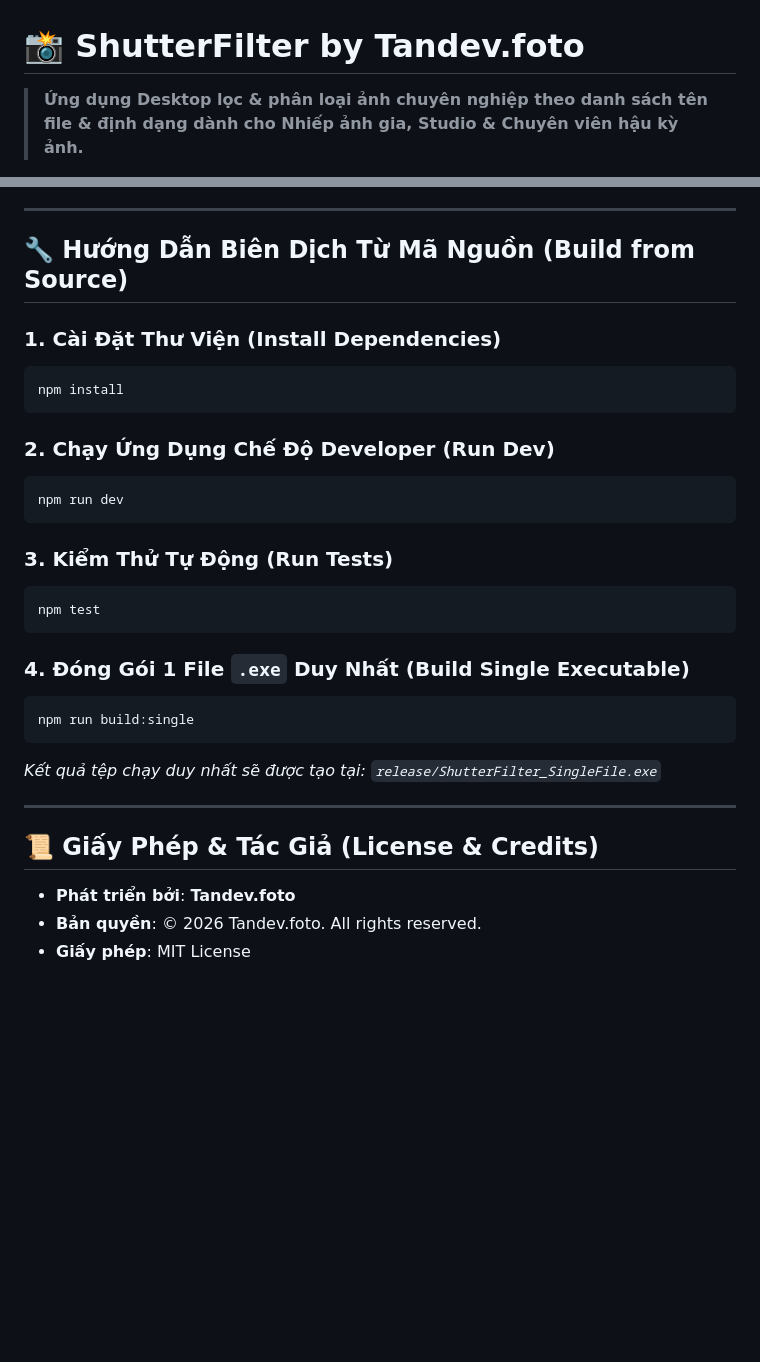
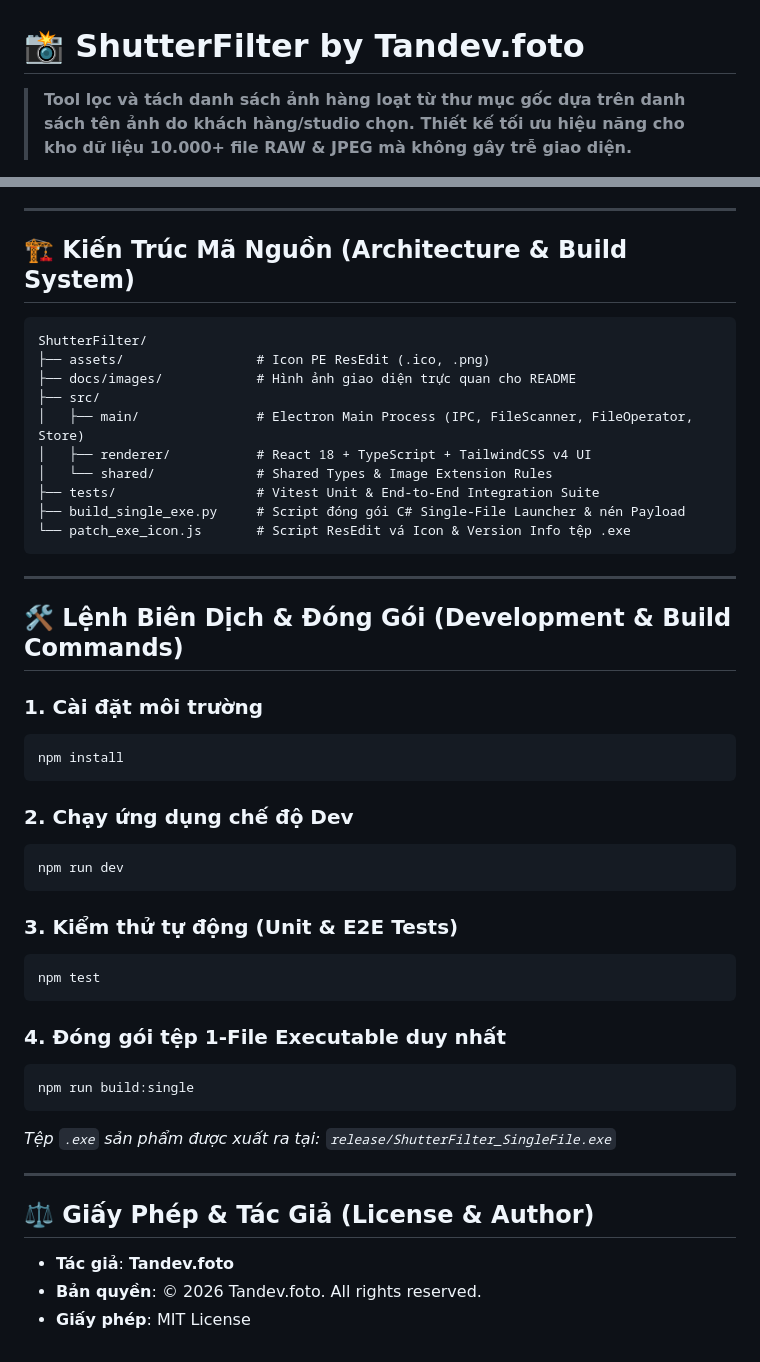
Before and after one commit to duongthaitan/ShutterFilter, a Markdown page: README.md, 2 parts joined by grey strips. Drawn GitHub-style; blank space fills up the shorter version.

````diff
--- a/README.md
+++ b/README.md
@@ -1,4 +1,4 @@
 # 📸 ShutterFilter by Tandev.foto
 
-> **Ứng dụng Desktop lọc & phân loại ảnh chuyên nghiệp theo danh sách tên file & định dạng dành cho Nhiếp ảnh gia, Studio & Chuyên viên hậu kỳ ảnh.**
+> **Tool lọc và tách danh sách ảnh hàng loạt từ thư mục gốc dựa trên danh sách tên ảnh do khách hàng/studio chọn. Thiết kế tối ưu hiệu năng cho kho dữ liệu 10.000+ file RAW & JPEG mà không gây trễ giao diện.**
 
@@ -77,33 +61,50 @@ Khi khách hàng chọn danh sách ảnh (qua tên file), việc tìm kiếm và
 
 ---
 
-## 🔧 Hướng Dẫn Biên Dịch Từ Mã Nguồn (Build from Source)
+## 🏗️ Kiến Trúc Mã Nguồn (Architecture & Build System)
 
-### 1. Cài Đặt Thư Viện (Install Dependencies)
+```text
+ShutterFilter/
+├── assets/                 # Icon PE ResEdit (.ico, .png)
+├── docs/images/            # Hình ảnh giao diện trực quan cho README
+├── src/
+│   ├── main/               # Electron Main Process (IPC, FileScanner, FileOperator, Store)
+│   ├── renderer/           # React 18 + TypeScript + TailwindCSS v4 UI
+│   └── shared/             # Shared Types & Image Extension Rules
+├── tests/                  # Vitest Unit & End-to-End Integration Suite
+├── build_single_exe.py     # Script đóng gói C# Single-File Launcher & nén Payload
+└── patch_exe_icon.js       # Script ResEdit vá Icon & Version Info tệp .exe
+```
+
+---
+
+## 🛠️ Lệnh Biên Dịch & Đóng Gói (Development & Build Commands)
+
+### 1. Cài đặt môi trường
 ```bash
 npm install
 ```
 
-### 2. Chạy Ứng Dụng Chế Độ Developer (Run Dev)
+### 2. Chạy ứng dụng chế độ Dev
 ```bash
 npm run dev
 ```
 
-### 3. Kiểm Thử Tự Động (Run Tests)
+### 3. Kiểm thử tự động (Unit & E2E Tests)
 ```bash
 npm test
 ```
 
-### 4. Đóng Gói 1 File `.exe` Duy Nhất (Build Single Executable)
+### 4. Đóng gói tệp 1-File Executable duy nhất
 ```bash
 npm run build:single
 ```
-*Kết quả tệp chạy duy nhất sẽ được tạo tại: `release/ShutterFilter_SingleFile.exe`*
+*Tệp `.exe` sản phẩm được xuất ra tại: `release/ShutterFilter_SingleFile.exe`*
 
 ---
 
-## 📜 Giấy Phép & Tác Giả (License & Credits)
+## ⚖️ Giấy Phép & Tác Giả (License & Author)
 
-- **Phát triển bởi**: **Tandev.foto**
+- **Tác giả**: **Tandev.foto**
 - **Bản quyền**: © 2026 Tandev.foto. All rights reserved.
 - **Giấy phép**: MIT License
````
Also changed, not shown: other parts of README.md (+38 -54 lines), docs/images/dark_mode_ui.png (added), docs/images/filter_preview.png (added), docs/images/history_undo.png (added), docs/images/progress_modal.png (added).
